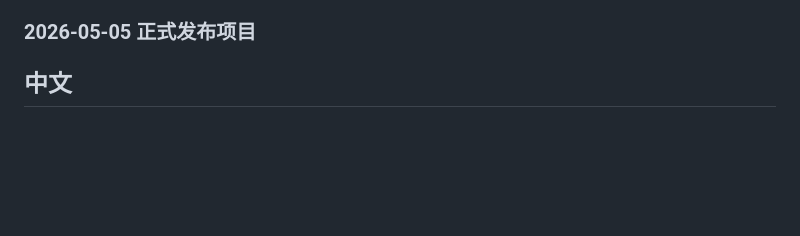
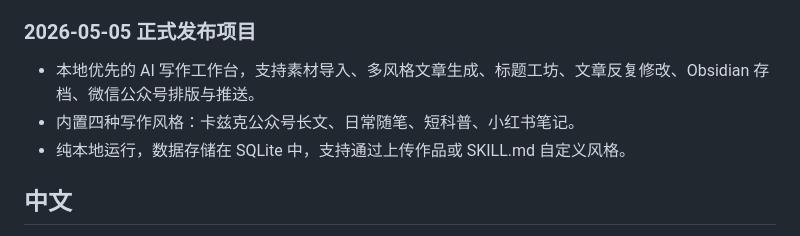
Before and after one commit to AiYuSherry/raven-writing, a Markdown page: README.md, the part around the change. GitHub-like rendering; blank space fills up the shorter version.

Commit message:
README: 正式发布条目添加项目功能概述
Co-Authored-By: Claude Opus 4.6 <noreply@anthropic.com>

```diff
--- a/README.md
+++ b/README.md
@@ -16,6 +16,10 @@
 - **生成记录查看素材**：每条生成记录可展开查看当时使用的完整素材内容。
 
 ### 2026-05-05 正式发布项目
+
+- 本地优先的 AI 写作工作台，支持素材导入、多风格文章生成、标题工坊、文章反复修改、Obsidian 存档、微信公众号排版与推送。
+- 内置四种写作风格：卡兹克公众号长文、日常随笔、短科普、小红书笔记。
+- 纯本地运行，数据存储在 SQLite 中，支持通过上传作品或 SKILL.md 自定义风格。
 
 ## 中文
 
```
